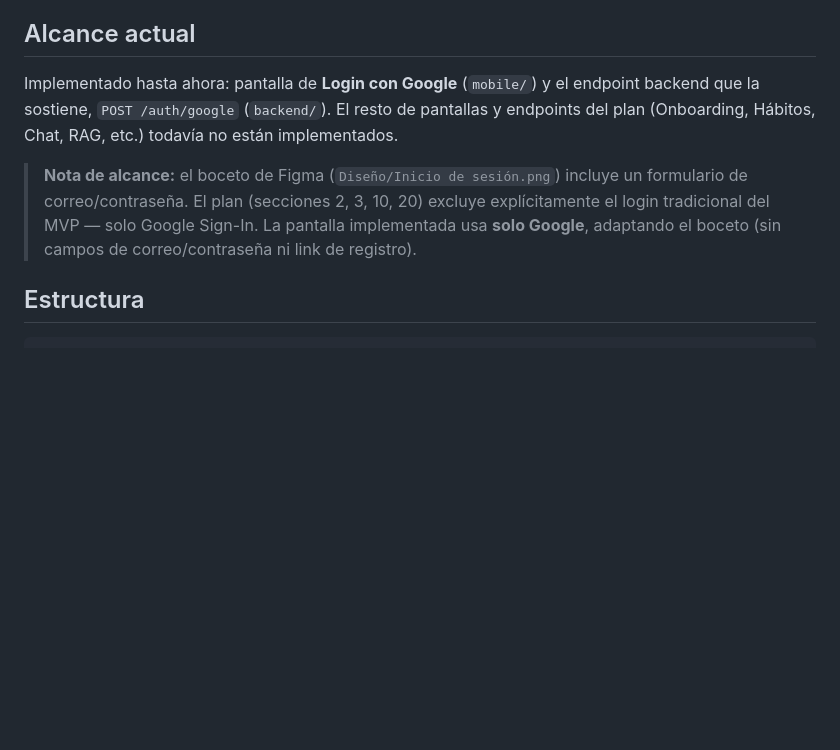
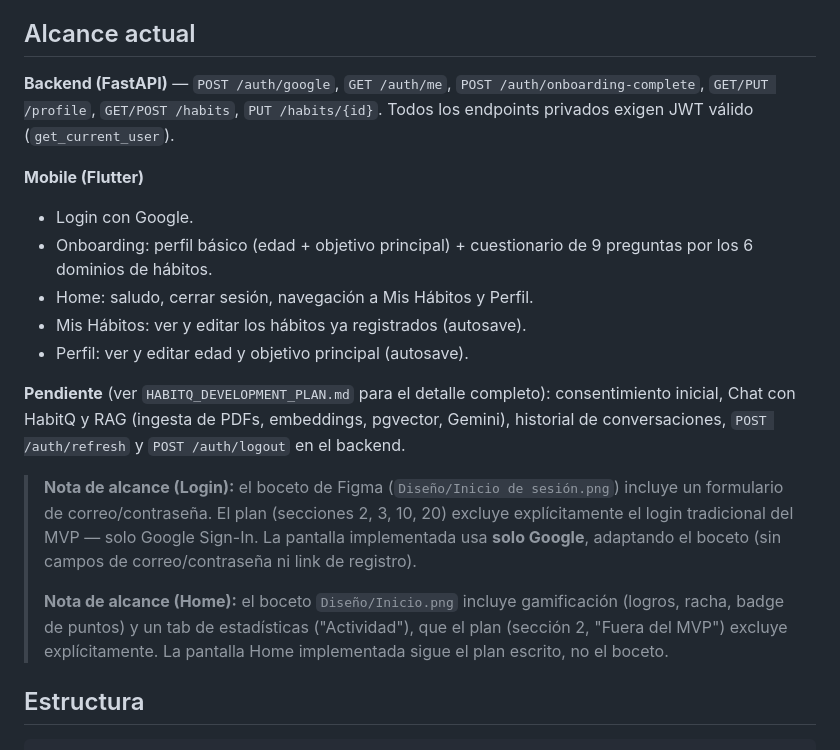
Before and after one commit to FedeJGM/HabitQ, a Markdown page: README.md, the part around one of its changes. Rendered like a GitHub page; blank space fills up the shorter version.

```diff
--- a/README.md
+++ b/README.md
@@ -4,9 +4,20 @@ Aplicación móvil de proyecto de grado — orientación personalizada de hábit
 
 ## Alcance actual
 
-Implementado hasta ahora: pantalla de **Login con Google** (`mobile/`) y el endpoint backend que la sostiene, `POST /auth/google` (`backend/`). El resto de pantallas y endpoints del plan (Onboarding, Hábitos, Chat, RAG, etc.) todavía no están implementados.
+**Backend (FastAPI)** — `POST /auth/google`, `GET /auth/me`, `POST /auth/onboarding-complete`, `GET/PUT /profile`, `GET/POST /habits`, `PUT /habits/{id}`. Todos los endpoints privados exigen JWT válido (`get_current_user`).
 
-> **Nota de alcance:** el boceto de Figma (`Diseño/Inicio de sesión.png`) incluye un formulario de correo/contraseña. El plan (secciones 2, 3, 10, 20) excluye explícitamente el login tradicional del MVP — solo Google Sign-In. La pantalla implementada usa **solo Google**, adaptando el boceto (sin campos de correo/contraseña ni link de registro).
+**Mobile (Flutter)**
+- Login con Google.
+- Onboarding: perfil básico (edad + objetivo principal) + cuestionario de 9 preguntas por los 6 dominios de hábitos.
+- Home: saludo, cerrar sesión, navegación a Mis Hábitos y Perfil.
+- Mis Hábitos: ver y editar los hábitos ya registrados (autosave).
+- Perfil: ver y editar edad y objetivo principal (autosave).
+
+**Pendiente** (ver `HABITQ_DEVELOPMENT_PLAN.md` para el detalle completo): consentimiento inicial, Chat con HabitQ y RAG (ingesta de PDFs, embeddings, pgvector, Gemini), historial de conversaciones, `POST /auth/refresh` y `POST /auth/logout` en el backend.
+
+> **Nota de alcance (Login):** el boceto de Figma (`Diseño/Inicio de sesión.png`) incluye un formulario de correo/contraseña. El plan (secciones 2, 3, 10, 20) excluye explícitamente el login tradicional del MVP — solo Google Sign-In. La pantalla implementada usa **solo Google**, adaptando el boceto (sin campos de correo/contraseña ni link de registro).
+>
+> **Nota de alcance (Home):** el boceto `Diseño/Inicio.png` incluye gamificación (logros, racha, badge de puntos) y un tab de estadísticas ("Actividad"), que el plan (sección 2, "Fuera del MVP") excluye explícitamente. La pantalla Home implementada sigue el plan escrito, no el boceto.
 
 ## Estructura
 
```
Also changed, not shown: other parts of README.md (+12 -10 lines).
